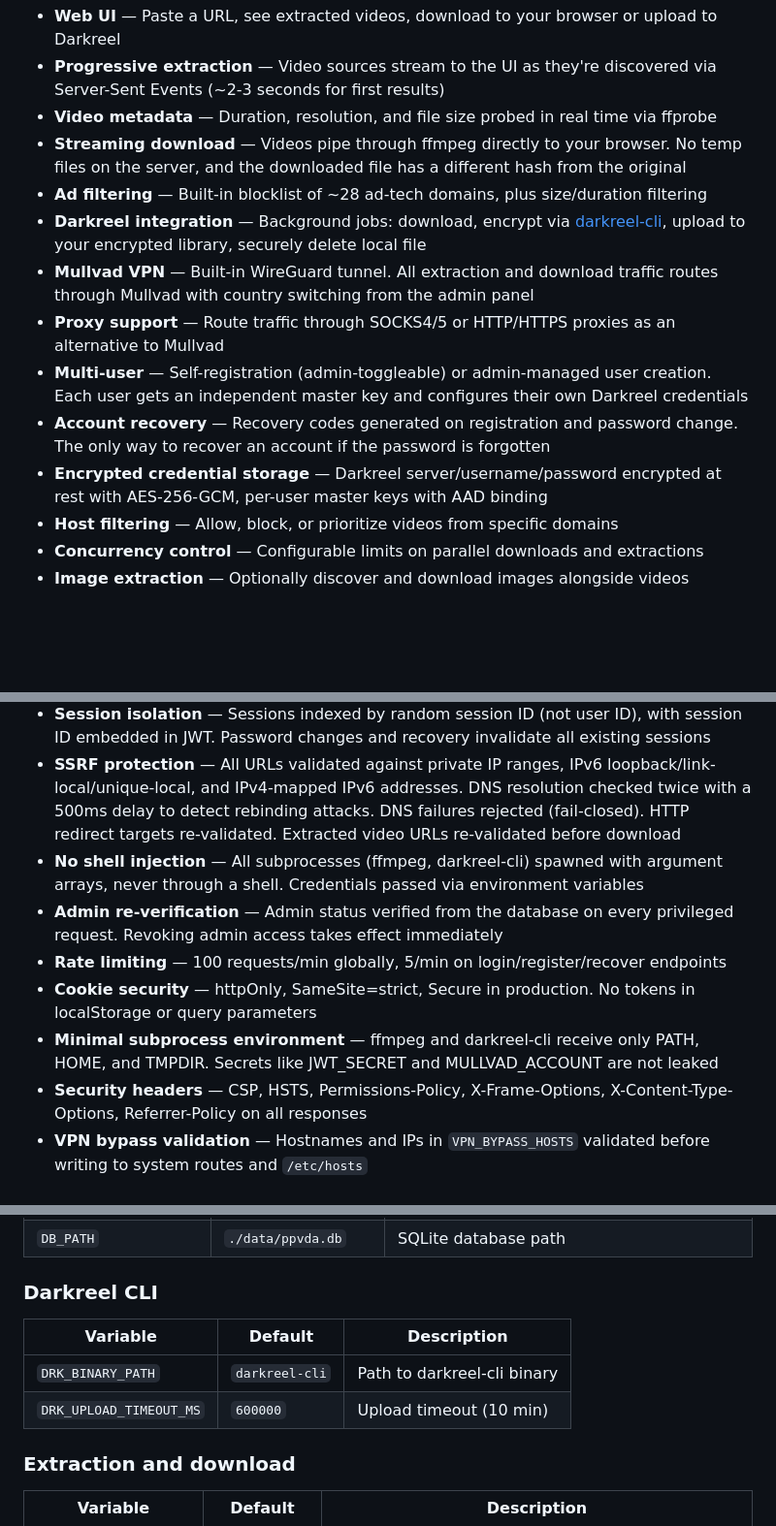
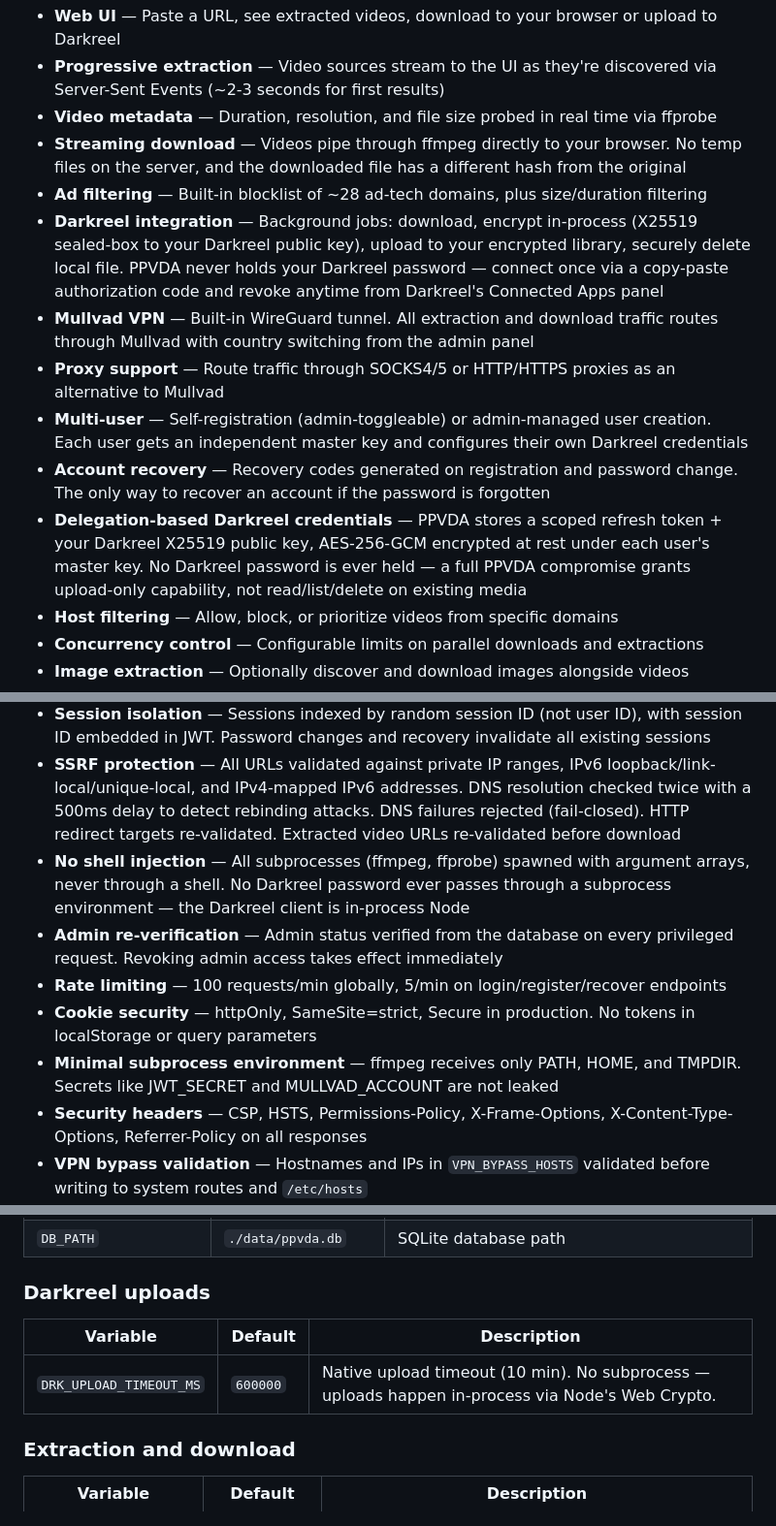
Before and after one commit to baileywjohnson/ppvda, a Markdown page: README.md, 3 parts joined by grey strips. Shown at 97% size. GitHub-like rendering; blank space fills up the shorter version.

```diff
--- a/README.md
+++ b/README.md
@@ -34,12 +34,12 @@
 - **Video metadata** — Duration, resolution, and file size probed in real time via ffprobe
 - **Streaming download** — Videos pipe through ffmpeg directly to your browser. No temp files on the server, and the downloaded file has a different hash from the original
 - **Ad filtering** — Built-in blocklist of ~28 ad-tech domains, plus size/duration filtering
-- **Darkreel integration** — Background jobs: download, encrypt via [darkreel-cli](https://github.com/baileywjohnson/darkreel-cli), upload to your encrypted library, securely delete local file
+- **Darkreel integration** — Background jobs: download, encrypt in-process (X25519 sealed-box to your Darkreel public key), upload to your encrypted library, securely delete local file. PPVDA never holds your Darkreel password — connect once via a copy-paste authorization code and revoke anytime from Darkreel's Connected Apps panel
 - **Mullvad VPN** — Built-in WireGuard tunnel. All extraction and download traffic routes through Mullvad with country switching from the admin panel
 - **Proxy support** — Route traffic through SOCKS4/5 or HTTP/HTTPS proxies as an alternative to Mullvad
 - **Multi-user** — Self-registration (admin-toggleable) or admin-managed user creation. Each user gets an independent master key and configures their own Darkreel credentials
 - **Account recovery** — Recovery codes generated on registration and password change. The only way to recover an account if the password is forgotten
-- **Encrypted credential storage** — Darkreel server/username/password encrypted at rest with AES-256-GCM, per-user master keys with AAD binding
+- **Delegation-based Darkreel credentials** — PPVDA stores a scoped refresh token + your Darkreel X25519 public key, AES-256-GCM encrypted at rest under each user's master key. No Darkreel password is ever held — a full PPVDA compromise grants upload-only capability, not read/list/delete on existing media
 - **Host filtering** — Allow, block, or prioritize videos from specific domains
 - **Concurrency control** — Configurable limits on parallel downloads and extractions
 - **Image extraction** — Optionally discover and download images alongside videos
@@ -262,11 +263,11 @@ Recovery Code ──> Decrypts: recovery_mk (AES-256-GCM, AAD=userID) ──> ma
 - **Per-username rate limiting** — 10 login/recovery attempts per username per 15 minutes, defending against distributed brute-force even when per-IP limits are bypassed
 - **Session isolation** — Sessions indexed by random session ID (not user ID), with session ID embedded in JWT. Password changes and recovery invalidate all existing sessions
 - **SSRF protection** — All URLs validated against private IP ranges, IPv6 loopback/link-local/unique-local, and IPv4-mapped IPv6 addresses. DNS resolution checked twice with a 500ms delay to detect rebinding attacks. DNS failures rejected (fail-closed). HTTP redirect targets re-validated. Extracted video URLs re-validated before download
-- **No shell injection** — All subprocesses (ffmpeg, darkreel-cli) spawned with argument arrays, never through a shell. Credentials passed via environment variables
+- **No shell injection** — All subprocesses (ffmpeg, ffprobe) spawned with argument arrays, never through a shell. No Darkreel password ever passes through a subprocess environment — the Darkreel client is in-process Node
 - **Admin re-verification** — Admin status verified from the database on every privileged request. Revoking admin access takes effect immediately
 - **Rate limiting** — 100 requests/min globally, 5/min on login/register/recover endpoints
 - **Cookie security** — httpOnly, SameSite=strict, Secure in production. No tokens in localStorage or query parameters
-- **Minimal subprocess environment** — ffmpeg and darkreel-cli receive only PATH, HOME, and TMPDIR. Secrets like JWT_SECRET and MULLVAD_ACCOUNT are not leaked
+- **Minimal subprocess environment** — ffmpeg receives only PATH, HOME, and TMPDIR. Secrets like JWT_SECRET and MULLVAD_ACCOUNT are not leaked
 - **Security headers** — CSP, HSTS, Permissions-Policy, X-Frame-Options, X-Content-Type-Options, Referrer-Policy on all responses
 - **VPN bypass validation** — Hostnames and IPs in `VPN_BYPASS_HOSTS` validated before writing to system routes and `/etc/hosts`
 - **No request logging** — URLs never appear in server logs. Rate limiting and session state are in-memory only and cleared on restart
@@ -417,12 +422,11 @@ All configuration is via environment variables (or `.env` file).
 | `JWT_SECRET` | random (dev), **required** (prod) | JWT signing secret. Required when `NODE_ENV=production`. Set to a random 32+ character string for persistent sessions across restarts. |
 | `DB_PATH` | `./data/ppvda.db` | SQLite database path |
 
-### Darkreel CLI
+### Darkreel uploads
 
 | Variable | Default | Description |
 |----------|---------|-------------|
-| `DRK_BINARY_PATH` | `darkreel-cli` | Path to darkreel-cli binary |
-| `DRK_UPLOAD_TIMEOUT_MS` | `600000` | Upload timeout (10 min) |
+| `DRK_UPLOAD_TIMEOUT_MS` | `600000` | Native upload timeout (10 min). No subprocess — uploads happen in-process via Node's Web Crypto. |
 
 ### Extraction and download
 
```
Also changed, not shown: other parts of README.md (+18 -13 lines).
